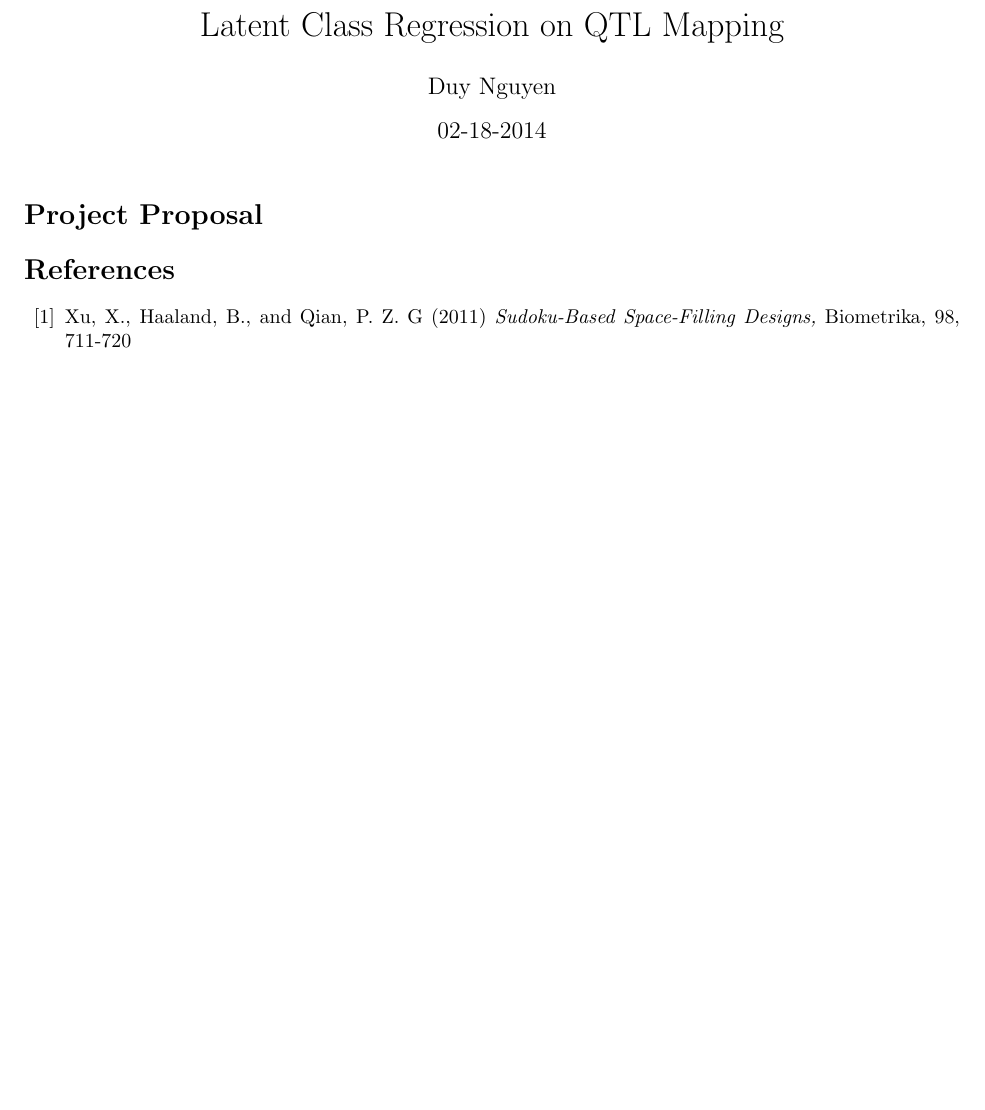
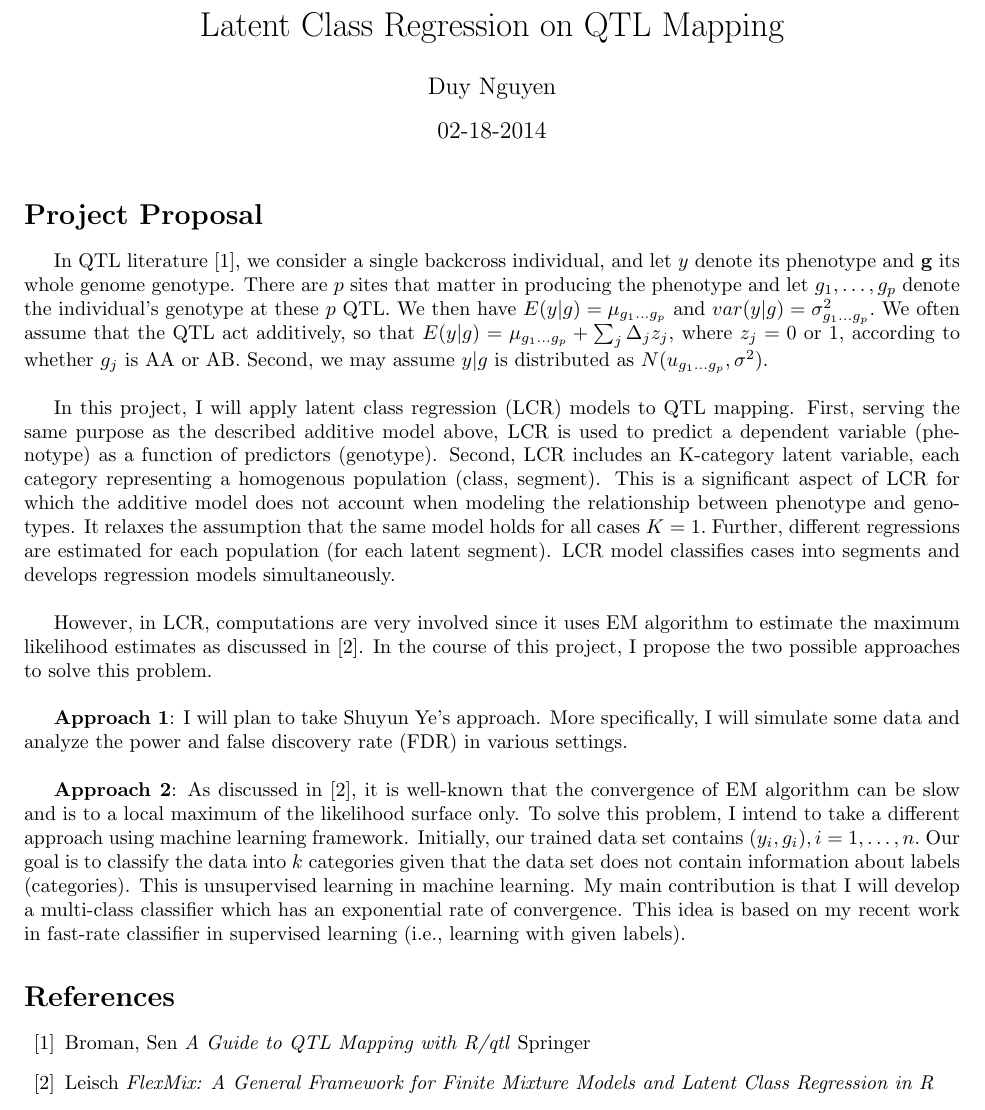
Before and after one commit to duydnguyen/CourseWork, a LaTeX document (STAT877_Spring2014/proposal.tex): part of the page, cut so that both start at the same text, the shorter picture padded with empty space. Compiled offline with pdfLaTeX.

Commit message:
I finished writing up the project proposal.

```diff
--- a/STAT877_Spring2014/proposal.tex
+++ b/STAT877_Spring2014/proposal.tex
@@ -10,10 +10,23 @@
 \date{02-18-2014}          % Ngay
 \maketitle
 \section*{Project Proposal}
+In QTL literature \cite{Broman},  we consider a single backcross individual, and let $y$ denote its phenotype and $\mathbf{g}$ its whole  genome genotype. There are $p$ sites that matter in producing the phenotype and let $g_1,\ldots,g_p$ denote the individual's genotype at these $p$ QTL. We then have $E(y|g)=\mu_{g_1\ldots g_p}$ and $var(y|g)=\sigma^2_{g_1\ldots g_p}.$  We often assume that the QTL act additively, so that $E(y|g)=\mu_{g_1\ldots g_p} + \sum_{j} \Delta_j z_j,$ where $z_j=0$ or $1,$ according to whether $g_j$ is AA or AB. Second, we may assume $y|g $ is distributed as $ N(u_{g_1\ldots g_p}, \sigma^2).$ \\
 
+In this project, I will apply latent class regression (LCR) models to QTL mapping. First, serving the same purpose as the described additive model above, LCR is used to predict a dependent variable (phenotype) as a function of predictors (genotype). Second, LCR includes an K-category latent variable, each category representing a homogenous population (class, segment). This is a significant aspect of LCR for which the additive model does not account when modeling the relationship between phenotype and genotypes. It relaxes the assumption that the same model holds for all cases $K=1.$ Further, different regressions are estimated for each population (for each latent segment). LCR model classifies cases into segments and develops regression models simultaneously.   \\
+
+However, in LCR, computations are very involved since it uses EM algorithm to estimate the maximum likelihood estimates as discussed in \cite{Leisch}. In the course of this project, I propose the two possible approaches to solve this problem.\\
+
+\textbf{Approach 1}: I will plan to take Shuyun Ye's approach. More specifically, I will simulate some data and analyze the power and false discovery rate (FDR) in various settings. \\
+
+\textbf{Approach 2}: As discussed in \cite{Leisch}, it is well-known that the convergence of EM algorithm  can be slow and is to a local maximum of the likelihood surface only.  To solve this problem, I intend to take a different approach using machine learning framework. Initially, our  trained data set contains $(y_i,g_i), i=1,\ldots,n.$ Our goal is to classify the data into $k$ categories given that the data set does not contain information about labels (categories). This is unsupervised learning in machine learning. My main contribution is that I will develop a multi-class classifier which has an exponential rate of convergence. This idea is based on my recent work in fast-rate classifier in supervised learning (i.e., learning with given labels).
 \begin{thebibliography}{99}
- \bibitem{Xu}
- 		Xu, X., Haaland, B., and Qian, P. Z. G (2011)
- 		\emph{Sudoku-Based Space-Filling Designs,} Biometrika, 98, 711-720
+ \bibitem{Broman}
+ 		Broman, Sen
+ 		\emph{A Guide to QTL Mapping with R/qtl} Springer
+
+  \bibitem{Leisch}
+	     Leisch
+		\emph{FlexMix: A General Framework for Finite Mixture Models and Latent Class Regression in R}
+
 \end{thebibliography}
 \end{document}
```
